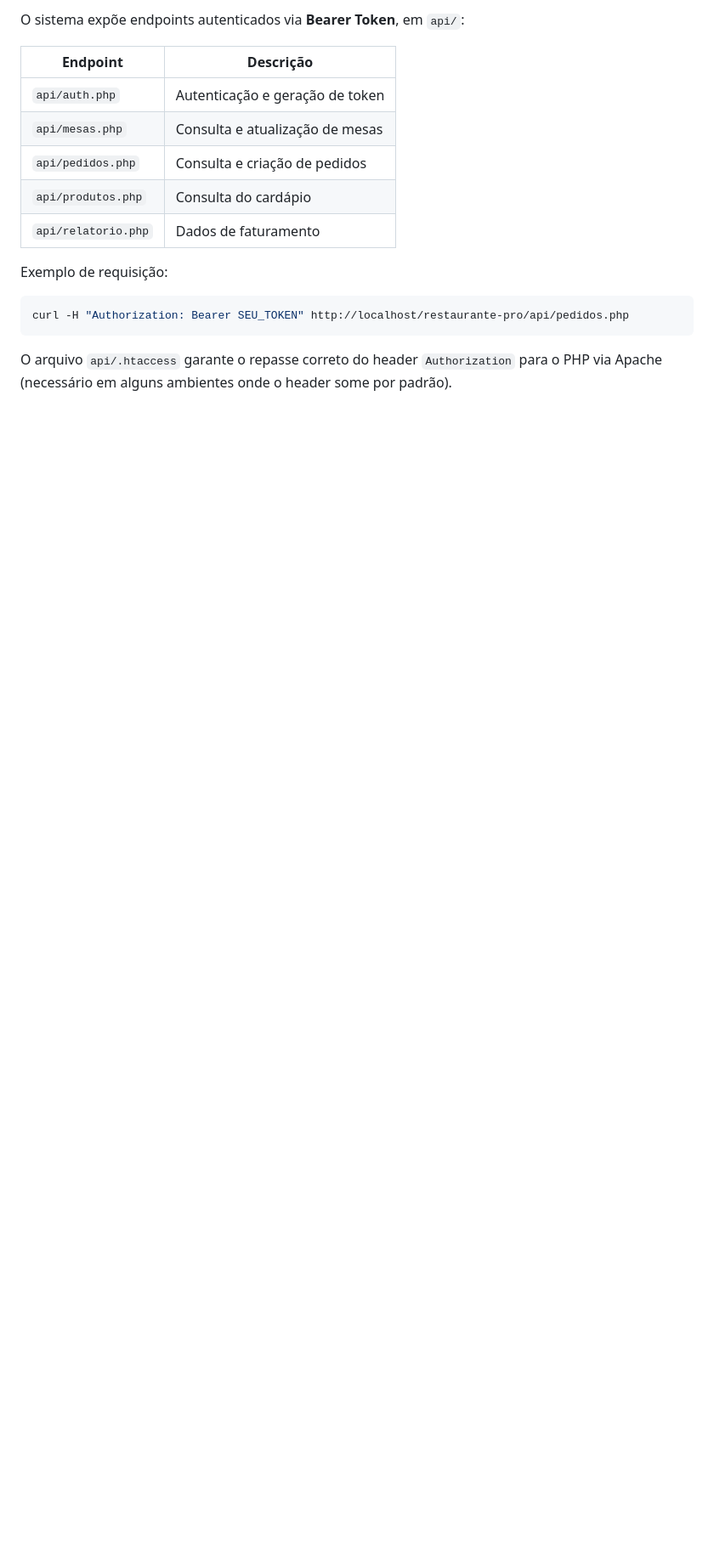
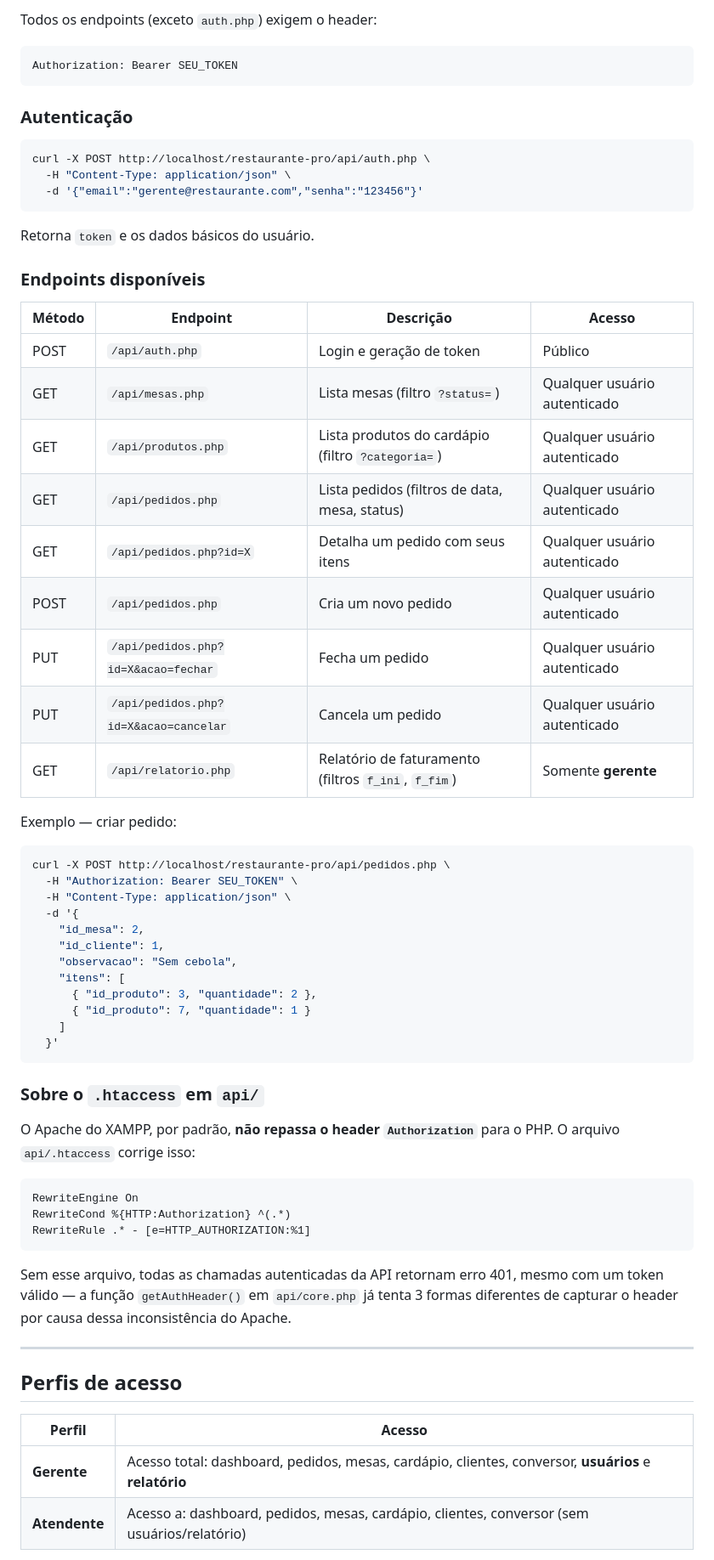
Before and after one commit to PedroBarreto07/restaurante_PRO, a Markdown page: README.md, the part around one of its changes. Shown at 85% size. Rendered like a GitHub page; blank space fills up the shorter version.

````diff
--- a/README.md
+++ b/README.md
@@ -199,17 +220,64 @@ Faça login com um usuário já cadastrado no `banco.sql` (verifique a tabela `u
 
-O sistema expõe endpoints autenticados via **Bearer Token**, em `api/`:
-
-| Endpoint | Descrição |
-|---|---|
-| `api/auth.php` | Autenticação e geração de token |
-| `api/mesas.php` | Consulta e atualização de mesas |
-| `api/pedidos.php` | Consulta e criação de pedidos |
-| `api/produtos.php` | Consulta do cardápio |
-| `api/relatorio.php` | Dados de faturamento |
-
-Exemplo de requisição:
-```bash
-curl -H "Authorization: Bearer SEU_TOKEN" http://localhost/restaurante-pro/api/pedidos.php
+Todos os endpoints (exceto `auth.php`) exigem o header:
+```
+Authorization: Bearer SEU_TOKEN
 ```
 
-O arquivo `api/.htaccess` garante o repasse correto do header `Authorization` para o PHP via Apache (necessário em alguns ambientes onde o header some por padrão).
+### Autenticação
+
+```bash
+curl -X POST http://localhost/restaurante-pro/api/auth.php \
+  -H "Content-Type: application/json" \
+  -d '{"email":"gerente@restaurante.com","senha":"123456"}'
+```
+Retorna `token` e os dados básicos do usuário.
+
+### Endpoints disponíveis
+
+| Método | Endpoint | Descrição | Acesso |
+|---|---|---|---|
+| POST | `/api/auth.php` | Login e geração de token | Público |
+| GET | `/api/mesas.php` | Lista mesas (filtro `?status=`) | Qualquer usuário autenticado |
+| GET | `/api/produtos.php` | Lista produtos do cardápio (filtro `?categoria=`) | Qualquer usuário autenticado |
+| GET | `/api/pedidos.php` | Lista pedidos (filtros de data, mesa, status) | Qualquer usuário autenticado |
+| GET | `/api/pedidos.php?id=X` | Detalha um pedido com seus itens | Qualquer usuário autenticado |
+| POST | `/api/pedidos.php` | Cria um novo pedido | Qualquer usuário autenticado |
+| PUT | `/api/pedidos.php?id=X&acao=fechar` | Fecha um pedido | Qualquer usuário autenticado |
+| PUT | `/api/pedidos.php?id=X&acao=cancelar` | Cancela um pedido | Qualquer usuário autenticado |
+| GET | `/api/relatorio.php` | Relatório de faturamento (filtros `f_ini`, `f_fim`) | Somente **gerente** |
+
+Exemplo — criar pedido:
+```bash
+curl -X POST http://localhost/restaurante-pro/api/pedidos.php \
+  -H "Authorization: Bearer SEU_TOKEN" \
+  -H "Content-Type: application/json" \
+  -d '{
+    "id_mesa": 2,
+    "id_cliente": 1,
+    "observacao": "Sem cebola",
+    "itens": [
+      { "id_produto": 3, "quantidade": 2 },
+      { "id_produto": 7, "quantidade": 1 }
+    ]
+  }'
+```
+
+### Sobre o `.htaccess` em `api/`
+
+O Apache do XAMPP, por padrão, **não repassa o header `Authorization`** para o PHP. O arquivo `api/.htaccess` corrige isso:
+```apache
+RewriteEngine On
+RewriteCond %{HTTP:Authorization} ^(.*)
+RewriteRule .* - [e=HTTP_AUTHORIZATION:%1]
+```
+Sem esse arquivo, todas as chamadas autenticadas da API retornam erro 401, mesmo com um token válido — a função `getAuthHeader()` em `api/core.php` já tenta 3 formas diferentes de capturar o header por causa dessa inconsistência do Apache.
+
+---
+
+## Perfis de acesso
+
+| Perfil | Acesso |
+|---|---|
+| **Gerente** | Acesso total: dashboard, pedidos, mesas, cardápio, clientes, conversor, **usuários** e **relatório** |
+| **Atendente** | Acesso a: dashboard, pedidos, mesas, cardápio, clientes, conversor (sem usuários/relatório) |
+
````
Also changed, not shown: other parts of README.md (+91 -68 lines).
